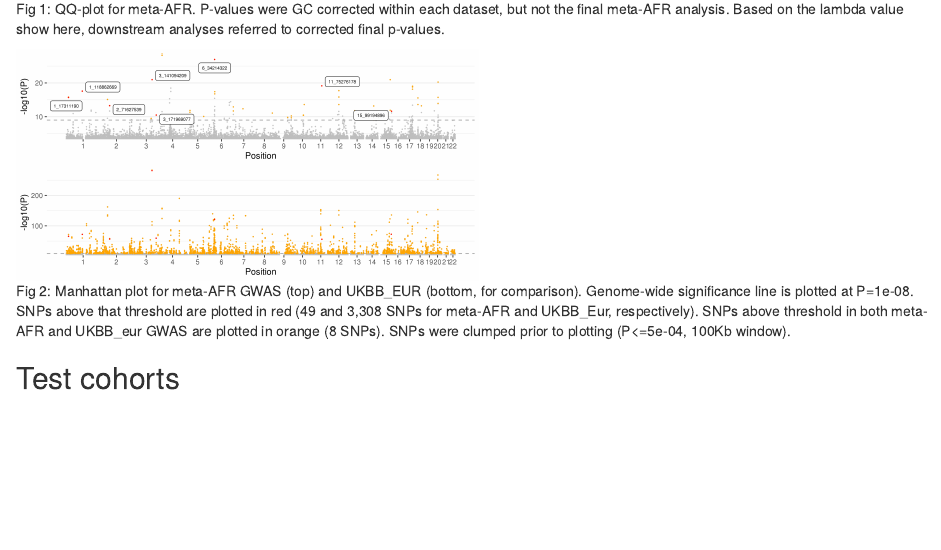
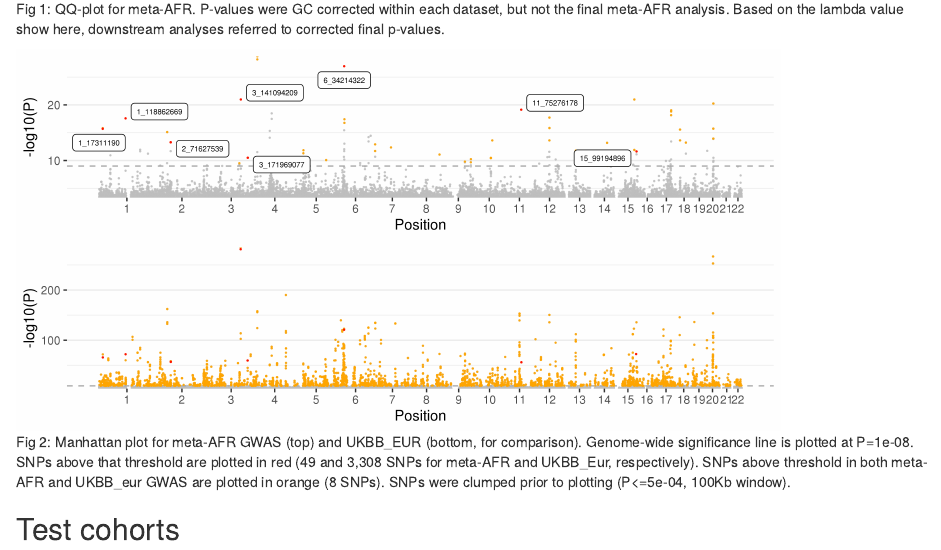
Before and after one commit to bbitarello/Project_Updates, an R Markdown document (meta_analysis/index.Rmd): the page in a window 1100 px wide, from 2160 px down. Rendered offline with R 4.5, knitr and Pandoc, with nearby package versions; some code elsewhere in the file could not run offline; common packages that the code uses without loading them are loaded.

Commit message:
askljfkaljfklas

````diff
--- a/meta_analysis/index.Rmd
+++ b/meta_analysis/index.Rmd
@@ -95,7 +95,7 @@ knitr::include_graphics("qqplot.png")
 ```
 
 
-```{r, out.width = "460px",echo=FALSE, eval=T, fig.cap="Fig 2: Manhattan plot for meta-AFR GWAS (top) and UKBB_EUR (bottom, for comparison). Genome-wide significance line is plotted at P=1e-08. SNPs above that threshold are plotted in red (49 and 3,308  SNPs for meta-AFR and UKBB_Eur, respectively). SNPs above threshold in both meta-AFR and UKBB_eur GWAS are plotted in orange (8 SNPs). SNPs were clumped prior to plotting (P<=5e-04, 100Kb window)."}
+```{r, out.width = "760px",echo=FALSE, eval=T, fig.cap="Fig 2: Manhattan plot for meta-AFR GWAS (top) and UKBB_EUR (bottom, for comparison). Genome-wide significance line is plotted at P=1e-08. SNPs above that threshold are plotted in red (49 and 3,308  SNPs for meta-AFR and UKBB_Eur, respectively). SNPs above threshold in both meta-AFR and UKBB_eur GWAS are plotted in orange (8 SNPs). SNPs were clumped prior to plotting (P<=5e-04, 100Kb window)."}
 knitr::include_graphics("qqman_ggplot_comparison.png")
 ```
 
````
Also changed, not shown: meta_analysis/index.nb.html, 6 other files.
